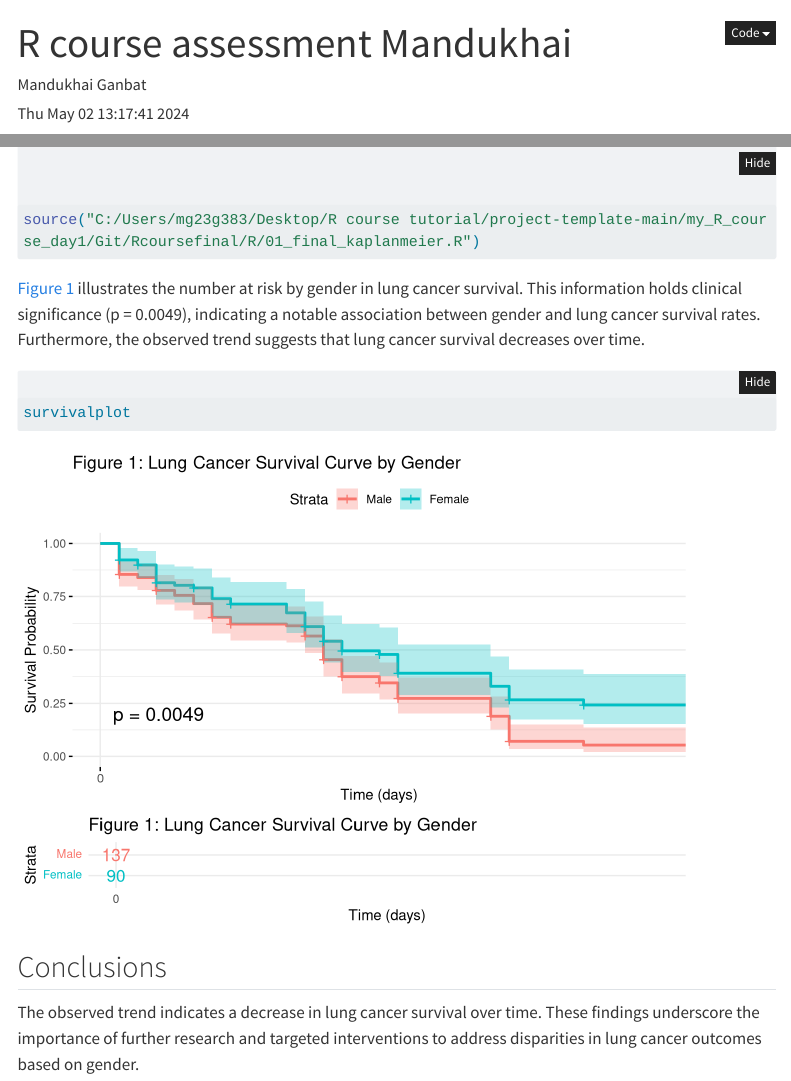
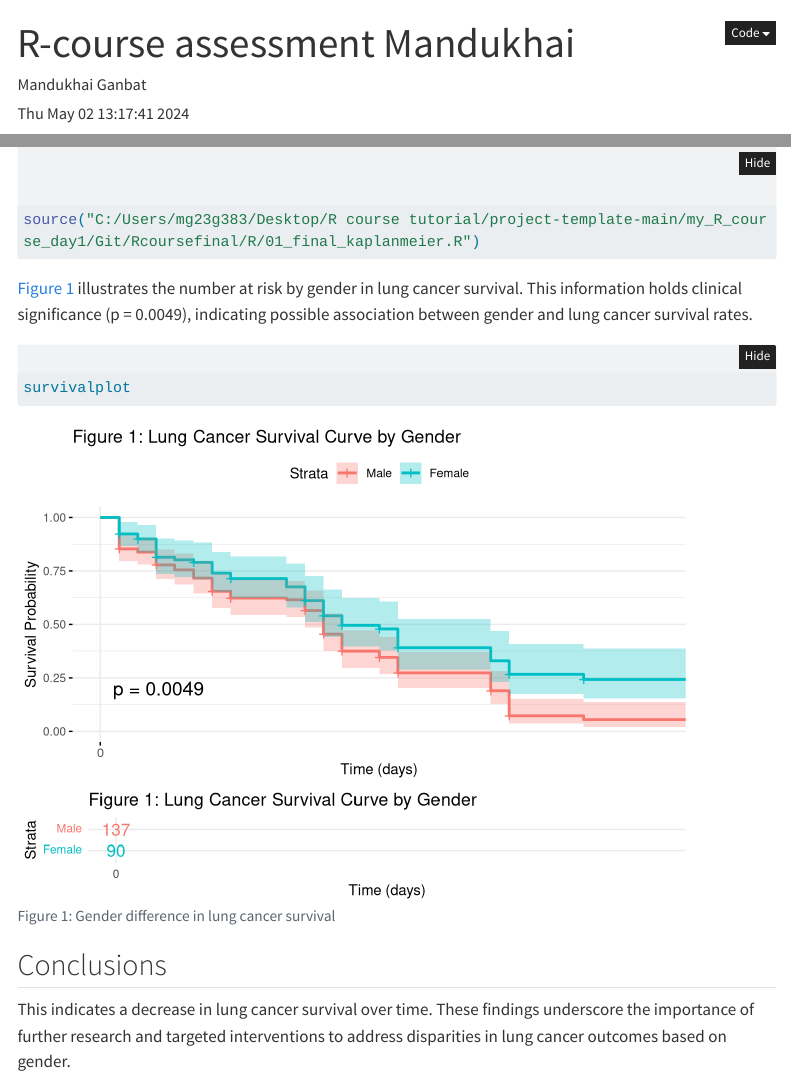
Before and after one commit to Mandukhaiunibe88/Rcoursefinal, a Quarto document (products/report/R final report.qmd): the page in a window 1100 px wide, from its top, and a second part further down, joined at a grey line. Rendered offline with R 4.5, knitr and Pandoc in place of Quarto, with nearby package versions; code that draws random numbers runs with fixed seeds of ours; menus at the side of the page are left out; long lines of code are wrapped; common packages that the code uses without loading them are loaded.

Commit message:
R final report updated

````diff
--- a/products/report/R final report.qmd
+++ b/products/report/R final report.qmd
@@ -1,5 +1,5 @@
 ---
-title: "R course assessment Mandukhai"
+title: "R-course assessment Mandukhai"
 author: "Mandukhai Ganbat"
 date: "`r date()`"
 format:
@@ -37,16 +37,18 @@ I have obtained and processed the lung cancer survival data from R's built-in da
 source("C:/Users/mg23g383/Desktop/R course tutorial/project-template-main/my_R_course_day1/Git/Rcoursefinal/R/01_final_kaplanmeier.R")
 ```
 
-@fig-cases illustrates the number at risk by gender in lung cancer survival. This information holds clinical significance (p = 0.0049), indicating a notable association between gender and lung cancer survival rates. Furthermore, the observed trend suggests that lung cancer survival decreases over time.
+@fig-cases illustrates the number at risk by gender in lung cancer survival. This information holds clinical significance (p = 0.0049), indicating possible association between gender and lung cancer survival rates.
 
 ```{r}
 #| label: fig-cases
+#| fig-cap: "Gender difference in lung cancer survival"
+
 survivalplot
 ```
 
 ## Conclusions
 
-The observed trend indicates a decrease in lung cancer survival over time. These findings underscore the importance of further research and targeted interventions to address disparities in lung cancer outcomes based on gender.
+This indicates a decrease in lung cancer survival over time. These findings underscore the importance of further research and targeted interventions to address disparities in lung cancer outcomes based on gender.
 
 <!-- ```{r} -->
 
````
Also changed, not shown: products/report/R final report.html.
